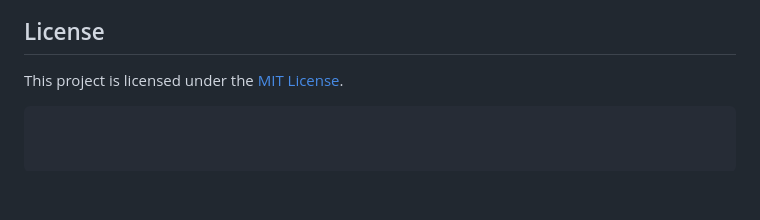
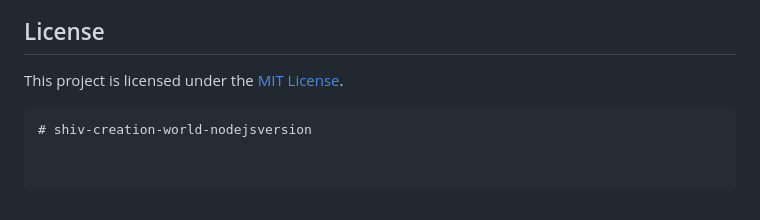
Before and after one commit to Rwandantechy/shivcreation, a Markdown page: README.md, the part around the change. Drawn GitHub-style; blank space fills up the shorter version.

````diff
--- a/README.md
+++ b/README.md
@@ -126,3 +126,4 @@ shiv-creation/
 
 This project is licensed under the [MIT License](https://opensource.org/licenses/MIT).
 ```# shiv-creation-world-nodejsversion
+# shiv-creation-world-nodejsversion
````
